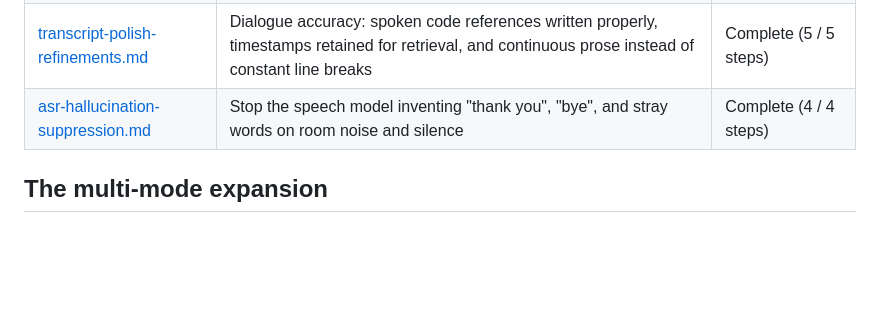
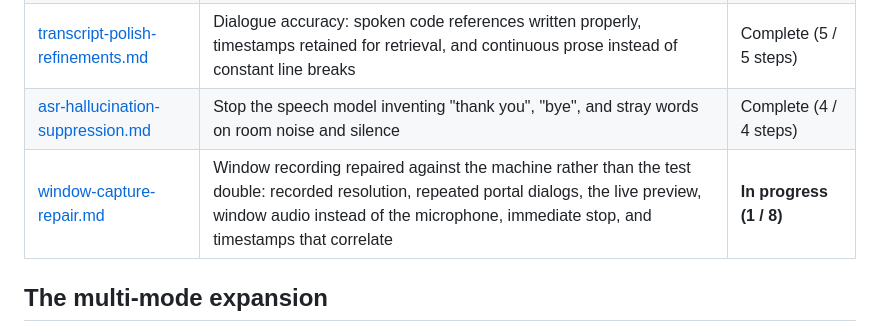
Before and after one commit to brendondgr/Loud-Radish, a Markdown page: docs/plans/README.md, the part around the change. GitHub-like rendering; blank space fills up the shorter version.

```diff
--- a/docs/plans/README.md
+++ b/docs/plans/README.md
@@ -23,6 +23,7 @@ conventions in [../skills/planner/SKILL.md](../skills/planner/SKILL.md).
 | [minute-based-transcript-polish.md](minute-based-transcript-polish.md) | A background pass that rewrites each finished minute of transcript into clean block text, without changing what was said | Complete (7 / 7 steps) |
 | [transcript-polish-refinements.md](transcript-polish-refinements.md) | Dialogue accuracy: spoken code references written properly, timestamps retained for retrieval, and continuous prose instead of constant line breaks | Complete (5 / 5 steps) |
 | [asr-hallucination-suppression.md](asr-hallucination-suppression.md) | Stop the speech model inventing "thank you", "bye", and stray words on room noise and silence | Complete (4 / 4 steps) |
+| [window-capture-repair.md](window-capture-repair.md) | Window recording repaired against the machine rather than the test double: recorded resolution, repeated portal dialogs, the live preview, window audio instead of the microphone, immediate stop, and timestamps that correlate | **In progress (1 / 8)** |
 
 ## The multi-mode expansion
 
```
Also changed, not shown: docs/plans/window-capture-repair.md (added, +254 -0 lines).
